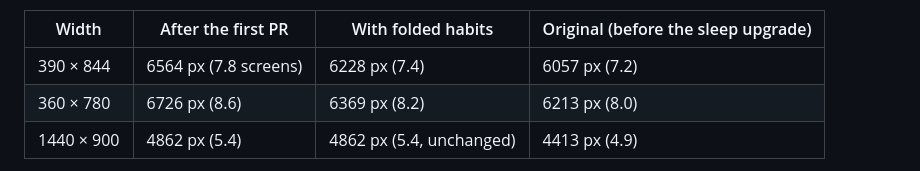
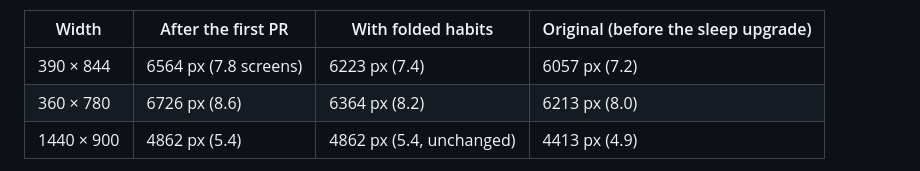
Before and after one commit to VlasPevochko/evidence-ua, a Markdown page: docs/SLEEP-MOVEMENT-MODULES.md, the part around the change. Rendered like a GitHub page.

Commit message:
Документи: уточнено висоту сторінки після «рейки» (6223 і 6364 px)
Co-Authored-By: Claude Sonnet 5.5 <noreply@anthropic.com>
Claude-Session: https://claude.ai/code/session_01J29vQU3hAFNqfd2NxjB8zo

```diff
--- a/docs/SLEEP-MOVEMENT-MODULES.md
+++ b/docs/SLEEP-MOVEMENT-MODULES.md
@@ -60,8 +60,8 @@ So the page is **not shorter** than before: on a phone tightening the existing s
 
 | Width | After the first PR | With folded habits | Original (before the sleep upgrade) |
 |---|---|---|---|
-| 390 × 844 | 6564 px (7.8 screens) | 6228 px (7.4) | 6057 px (7.2) |
-| 360 × 780 | 6726 px (8.6) | 6369 px (8.2) | 6213 px (8.0) |
+| 390 × 844 | 6564 px (7.8 screens) | 6223 px (7.4) | 6057 px (7.2) |
+| 360 × 780 | 6726 px (8.6) | 6364 px (8.2) | 6213 px (8.0) |
 | 1440 × 900 | 4862 px (5.4) | 4862 px (5.4, unchanged) | 4413 px (4.9) |
 
 So the phone page is now 0.2 screen longer than before the upgrade, which is the scheme (+305 px) and the related block (+370 px) that the owner asked for, less what the tightening and the folded habits took back. **Templateness and functionality (owner's requirement, 2026-11-09).** The owner asked to take into account the parameter of templateness («ШІ-сайти легко відрізнити по шаблонності») together with functionality; the criterion and its questions are item 9 of the quality standard in `CLAUDE.md`. Honest rating of what the sleep upgrade added:
```
